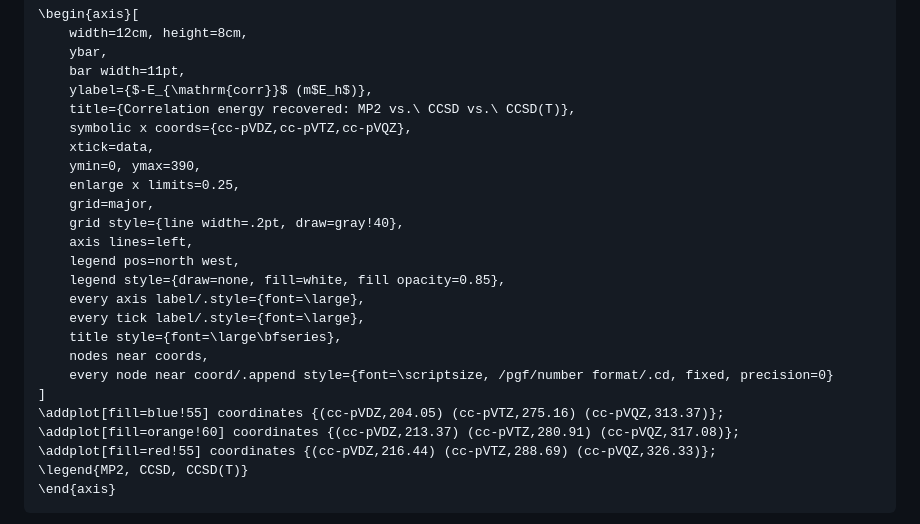
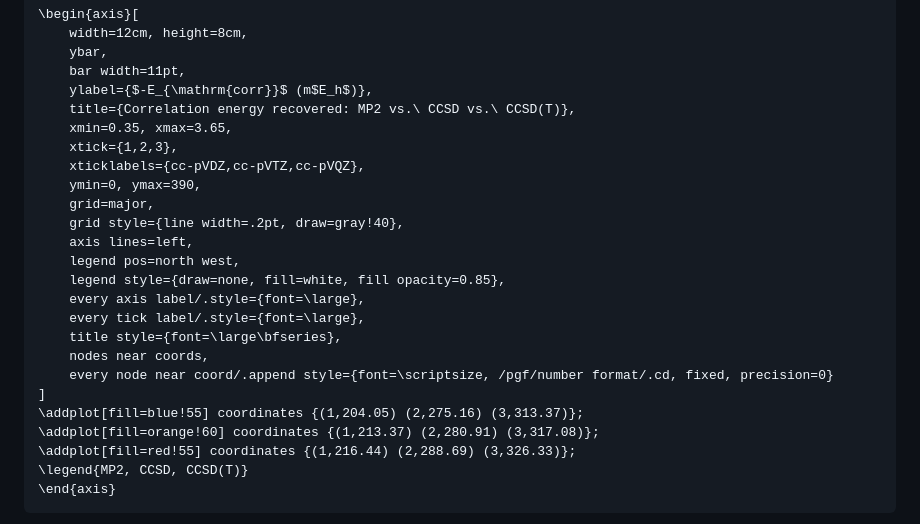
Before and after one commit to noprofits-org/blog, a Markdown page: posts/2026-07-04-the-correlation-gap-in-water-measured.md, the part around one of its changes. Rendered like a GitHub page.

````diff
--- a/posts/2026-07-04-the-correlation-gap-in-water-measured.md
+++ b/posts/2026-07-04-the-correlation-gap-in-water-measured.md
@@ -302,10 +302,10 @@ next to CCSD and CCSD(T) in the same bases:
     bar width=11pt,
     ylabel={$-E_{\mathrm{corr}}$ (m$E_h$)},
     title={Correlation energy recovered: MP2 vs.\ CCSD vs.\ CCSD(T)},
-    symbolic x coords={cc-pVDZ,cc-pVTZ,cc-pVQZ},
-    xtick=data,
+    xmin=0.35, xmax=3.65,
+    xtick={1,2,3},
+    xticklabels={cc-pVDZ,cc-pVTZ,cc-pVQZ},
     ymin=0, ymax=390,
-    enlarge x limits=0.25,
     grid=major,
     grid style={line width=.2pt, draw=gray!40},
     axis lines=left,
@@ -317,9 +317,9 @@ next to CCSD and CCSD(T) in the same bases:
     nodes near coords,
     every node near coord/.append style={font=\scriptsize, /pgf/number format/.cd, fixed, precision=0}
 ]
-\addplot[fill=blue!55] coordinates {(cc-pVDZ,204.05) (cc-pVTZ,275.16) (cc-pVQZ,313.37)};
-\addplot[fill=orange!60] coordinates {(cc-pVDZ,213.37) (cc-pVTZ,280.91) (cc-pVQZ,317.08)};
-\addplot[fill=red!55] coordinates {(cc-pVDZ,216.44) (cc-pVTZ,288.69) (cc-pVQZ,326.33)};
+\addplot[fill=blue!55] coordinates {(1,204.05) (2,275.16) (3,313.37)};
+\addplot[fill=orange!60] coordinates {(1,213.37) (2,280.91) (3,317.08)};
+\addplot[fill=red!55] coordinates {(1,216.44) (2,288.69) (3,326.33)};
 \legend{MP2, CCSD, CCSD(T)}
 \end{axis}
 ```
````
Also changed, not shown: other parts of posts/2026-07-04-the-correlation-gap-in-water-measured.md (+4 -4 lines), posts/2026-07-01-hartree-fock-and-the-correlation-gap.md (+4 -5 lines).
